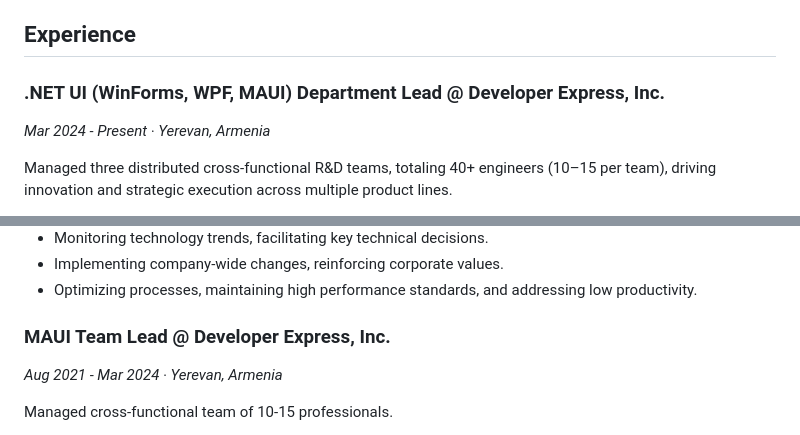
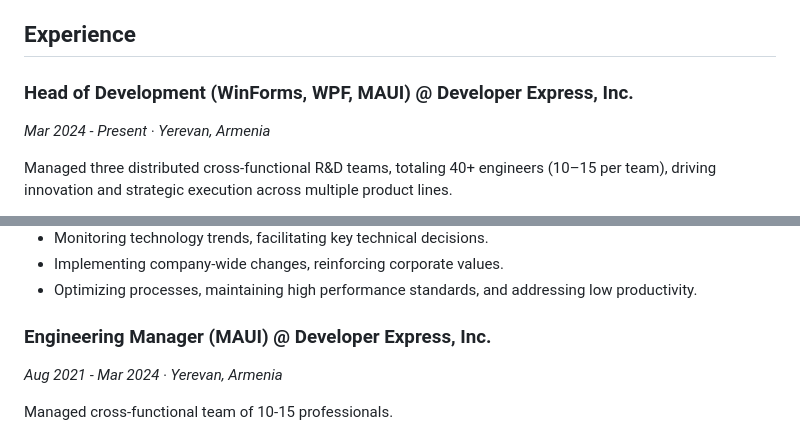
Before and after one commit to AntonKosenkoDX/AntonKosenkoDX.github.io, a Markdown page: cv.md, 2 parts joined by grey strips. Rendered like a GitHub page.

Commit message:
Updated job title

```diff
--- a/cv.md
+++ b/cv.md
@@ -33,7 +33,7 @@ I am looking for opportunities to lead talented teams, scale development process
 
 ## Experience
 
-### .NET UI (WinForms, WPF, MAUI) Department Lead @ Developer Express, Inc.
+### Head of Development (WinForms, WPF, MAUI) @ Developer Express, Inc.
 *Mar 2024 - Present · Yerevan, Armenia*
 
 Managed three distributed cross-functional R&D teams, totaling 40+ engineers (10–15 per team), driving innovation and strategic execution across multiple product lines.
@@ -57,7 +57,7 @@ Responsibilities:
 - Implementing company-wide changes, reinforcing corporate values.
 - Optimizing processes, maintaining high performance standards, and addressing low productivity.
 
-### MAUI Team Lead @ Developer Express, Inc.
+### Engineering Manager (MAUI) @ Developer Express, Inc.
 *Aug 2021 - Mar 2024 · Yerevan, Armenia*
 
 Managed cross-functional team of 10-15 professionals.
```
